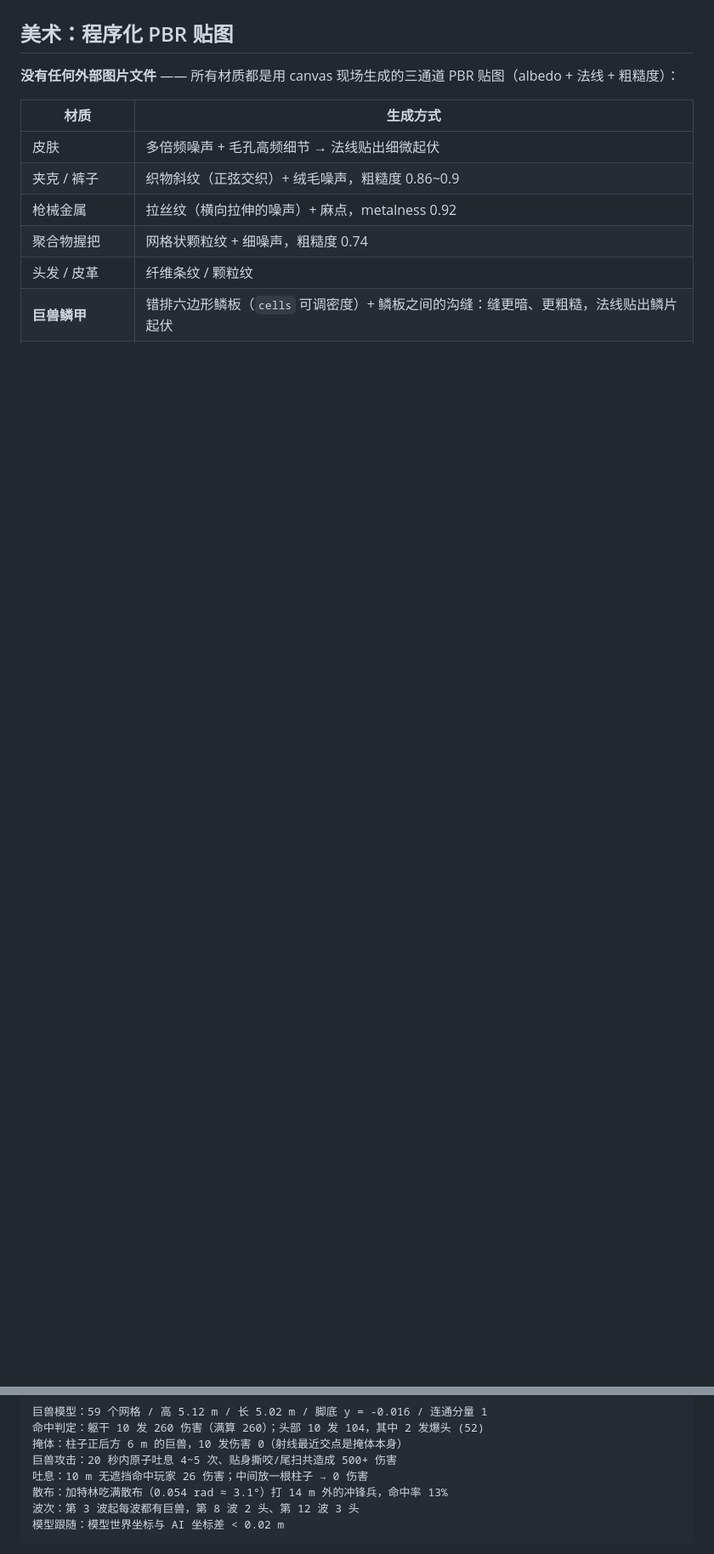
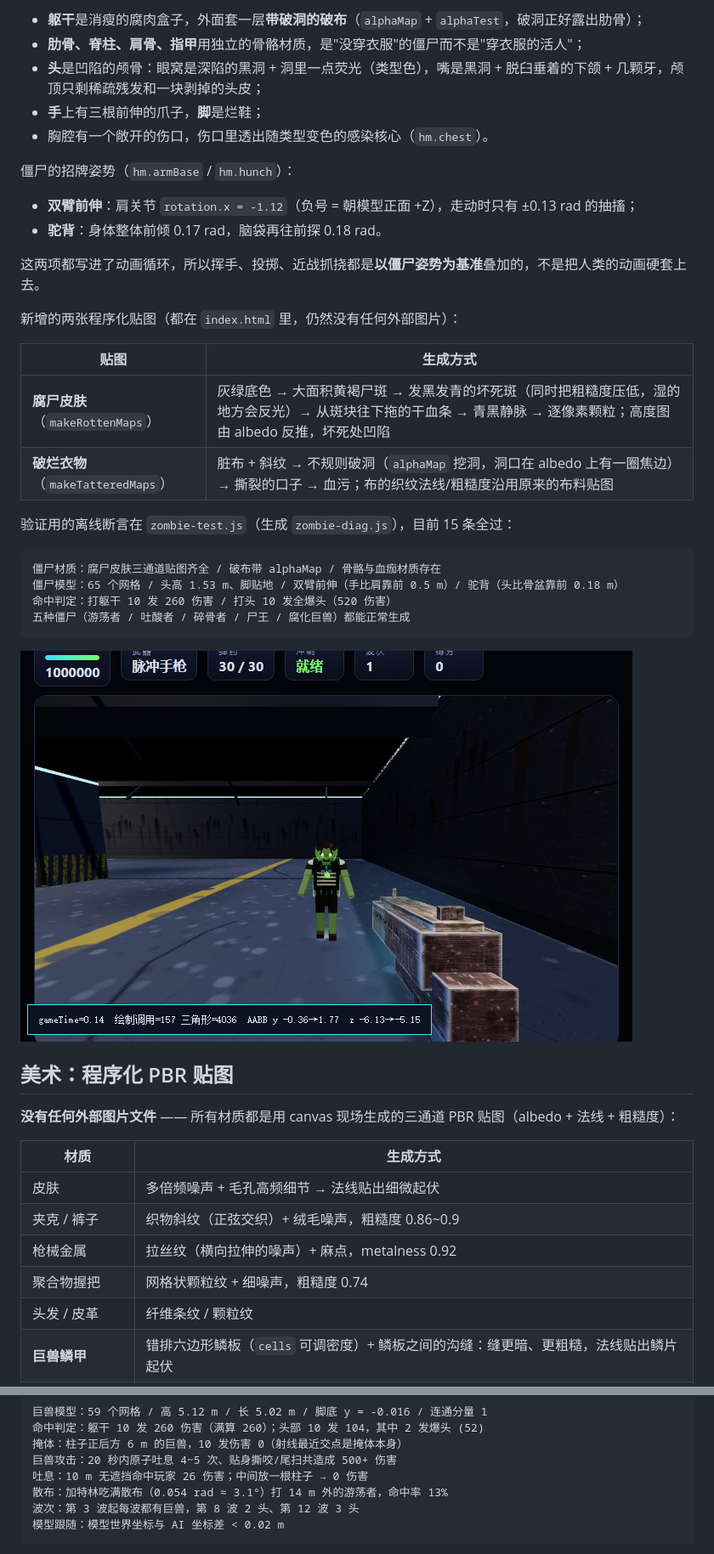
Before and after one commit to kukugo/fps-game, a Markdown page: README.md, 2 parts joined by grey strips. Shown at 85% size. Rendered like a GitHub page; pictures changed too: zombie-front.png (added); blank space fills up the shorter version.

````diff
--- a/README.md
+++ b/README.md
@@ -146,3 +162,34 @@
+- **躯干**是消瘦的腐肉盒子，外面套一层**带破洞的破布**（`alphaMap` + `alphaTest`，破洞正好露出肋骨）；
+- **肋骨、脊柱、肩骨、指甲**用独立的骨骼材质，是"没穿衣服"的僵尸而不是"穿衣服的活人"；
+- **头**是凹陷的颅骨：眼窝是深陷的黑洞 + 洞里一点荧光（类型色），嘴是黑洞 + 脱臼垂着的下颌 + 几颗牙，颅顶只剩稀疏残发和一块剥掉的头皮；
+- **手**上有三根前伸的爪子，**脚**是烂鞋；
+- 胸腔有一个敞开的伤口，伤口里透出随类型变色的感染核心（`hm.chest`）。
+
+僵尸的招牌姿势（`hm.armBase` / `hm.hunch`）：
+
+- **双臂前伸**：肩关节 `rotation.x = -1.12`（负号 = 朝模型正面 +Z），走动时只有 ±0.13 rad 的抽搐；
+- **驼背**：身体整体前倾 0.17 rad，脑袋再往前探 0.18 rad。
+
+这两项都写进了动画循环，所以挥手、投掷、近战抓挠都是**以僵尸姿势为基准**叠加的，不是把人类的动画硬套上去。
+
+新增的两张程序化贴图（都在 `index.html` 里，仍然没有任何外部图片）：
+
+| 贴图 | 生成方式 |
+| --- | --- |
+| **腐尸皮肤**（`makeRottenMaps`） | 灰绿底色 → 大面积黄褐尸斑 → 发黑发青的坏死斑（同时把粗糙度压低，湿的地方会反光）→ 从斑块往下拖的干血条 → 青黑静脉 → 逐像素颗粒；高度图由 albedo 反推，坏死处凹陷 |
+| **破烂衣物**（`makeTatteredMaps`） | 脏布 + 斜纹 → 不规则破洞（`alphaMap` 挖洞，洞口在 albedo 上有一圈焦边）→ 撕裂的口子 → 血污；布的织纹法线/粗糙度沿用原来的布料贴图 |
+
+验证用的离线断言在 `zombie-test.js`（生成 `zombie-diag.js`），目前 15 条全过：
+
+```
+僵尸材质：腐尸皮肤三通道贴图齐全 / 破布带 alphaMap / 骨骼与血痂材质存在
+僵尸模型：65 个网格 / 头高 1.53 m、脚贴地 / 双臂前伸（手比肩靠前 0.5 m）/ 驼背（头比骨盆靠前 0.18 m）
+命中判定：打躯干 10 发 260 伤害 / 打头 10 发全爆头（520 伤害）
+五种僵尸（游荡者 / 吐酸者 / 碎骨者 / 尸王 / 腐化巨兽）都能正常生成
+```
+
+![僵尸](zombie-front.png)
+
 
 ## 美术：程序化 PBR 贴图
 
@@ -436,7 +486,7 @@ render-kaiju.py     同上，针对巨兽
 掩体：柱子正后方 6 m 的巨兽，10 发伤害 0（射线最近交点是掩体本身）
 巨兽攻击：20 秒内原子吐息 4~5 次、贴身撕咬/尾扫共造成 500+ 伤害
 吐息：10 m 无遮挡命中玩家 26 伤害；中间放一根柱子 → 0 伤害
-散布：加特林吃满散布（0.054 rad ≈ 3.1°）打 14 m 外的冲锋兵，命中率 13%
+散布：加特林吃满散布（0.054 rad ≈ 3.1°）打 14 m 外的游荡者，命中率 13%
 波次：第 3 波起每波都有巨兽，第 8 波 2 头、第 12 波 3 头
 模型跟随：模型世界坐标与 AI 坐标差 < 0.02 m
 ```
````
Also changed, not shown: other parts of README.md (+38 -11 lines), zombie-head.png (added), 5 other files.
